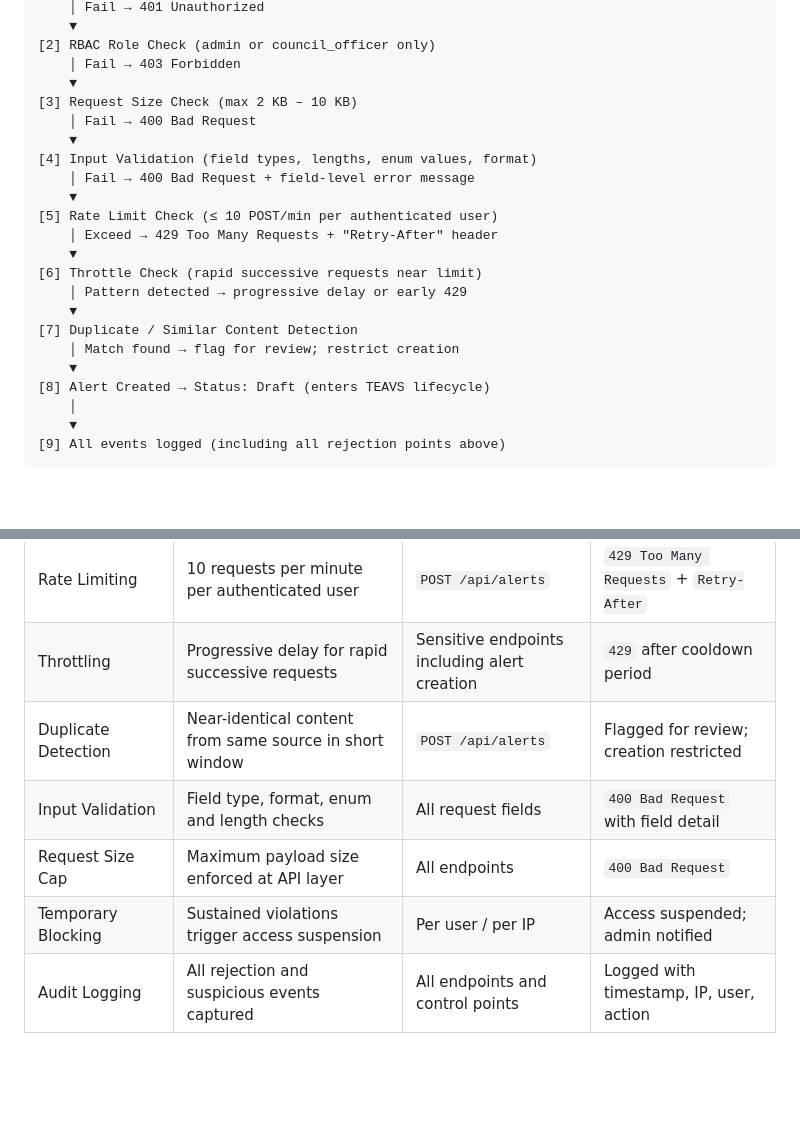
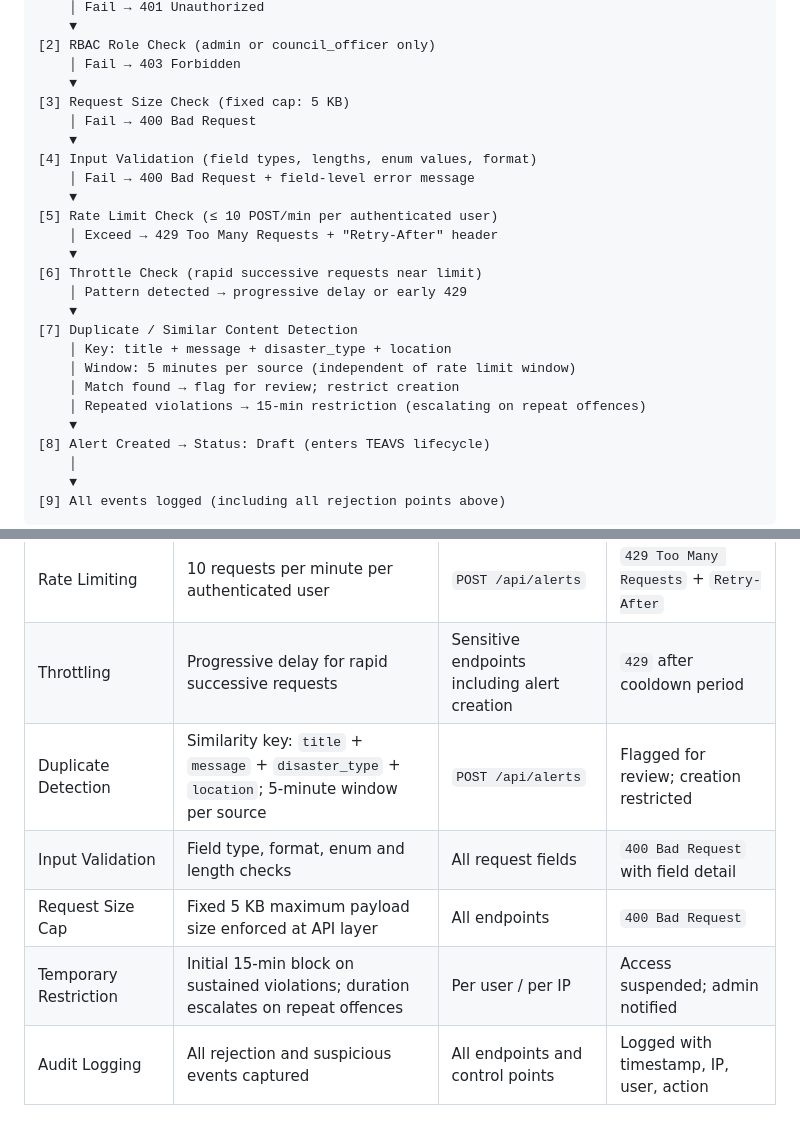
Before and after one commit to Hardhat-Enterprises/Phoenix, a Markdown page: cyber/secure-design/cy010-prevent-spam-alerts.md, 2 parts joined by grey strips. GitHub-like rendering; blank space fills up the shorter version.

```diff
--- a/cyber/secure-design/cy010-prevent-spam-alerts.md
+++ b/cyber/secure-design/cy010-prevent-spam-alerts.md
@@ -96,7 +96,7 @@ Client → POST /api/alerts
 [2] RBAC Role Check (admin or council_officer only)
     │ Fail → 403 Forbidden
     ▼
-[3] Request Size Check (max 2 KB – 10 KB)
+[3] Request Size Check (fixed cap: 5 KB)
     │ Fail → 400 Bad Request
     ▼
 [4] Input Validation (field types, lengths, enum values, format)
@@ -109,7 +109,10 @@ Client → POST /api/alerts
     │ Pattern detected → progressive delay or early 429
     ▼
 [7] Duplicate / Similar Content Detection
+    │ Key: title + message + disaster_type + location
+    │ Window: 5 minutes per source (independent of rate limit window)
     │ Match found → flag for review; restrict creation
+    │ Repeated violations → 15-min restriction (escalating on repeat offences)
     ▼
 [8] Alert Created → Status: Draft (enters TEAVS lifecycle)
     │
@@ -129,10 +132,10 @@ Once an alert passes all controls and is created, it enters the TEAVS alert life
 | Role Enforcement | RBAC role check from JWT payload | All `POST /api/alerts` requests | `403 Forbidden` |
 | Rate Limiting | 10 requests per minute per authenticated user | `POST /api/alerts` | `429 Too Many Requests` + `Retry-After` |
 | Throttling | Progressive delay for rapid successive requests | Sensitive endpoints including alert creation | `429` after cooldown period |
-| Duplicate Detection | Near-identical content from same source in short window | `POST /api/alerts` | Flagged for review; creation restricted |
+| Duplicate Detection | Similarity key: `title` + `message` + `disaster_type` + `location`; 5-minute window per source | `POST /api/alerts` | Flagged for review; creation restricted |
 | Input Validation | Field type, format, enum and length checks | All request fields | `400 Bad Request` with field detail |
-| Request Size Cap | Maximum payload size enforced at API layer | All endpoints | `400 Bad Request` |
-| Temporary Blocking | Sustained violations trigger access suspension | Per user / per IP | Access suspended; admin notified |
+| Request Size Cap | Fixed 5 KB maximum payload size enforced at API layer | All endpoints | `400 Bad Request` |
+| Temporary Restriction | Initial 15-min block on sustained violations; duration escalates on repeat offences | Per user / per IP | Access suspended; admin notified |
 | Audit Logging | All rejection and suspicious events captured | All endpoints and control points | Logged with timestamp, IP, user, action |
 
 ---
```
Also changed, not shown: other parts of cyber/secure-design/cy010-prevent-spam-alerts.md (+10 -10 lines).
